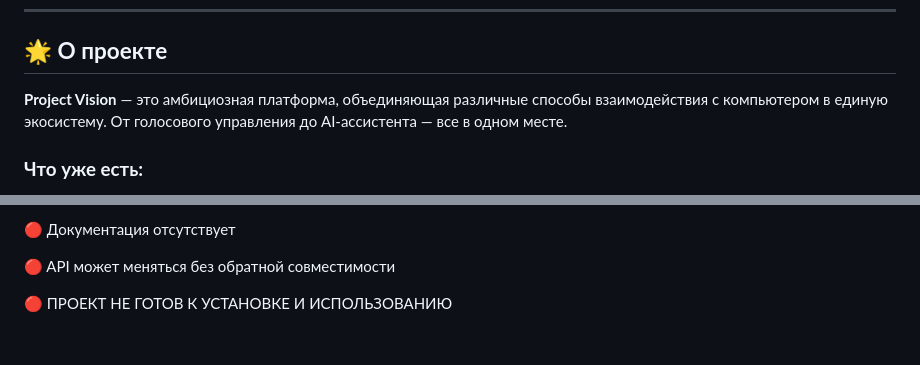
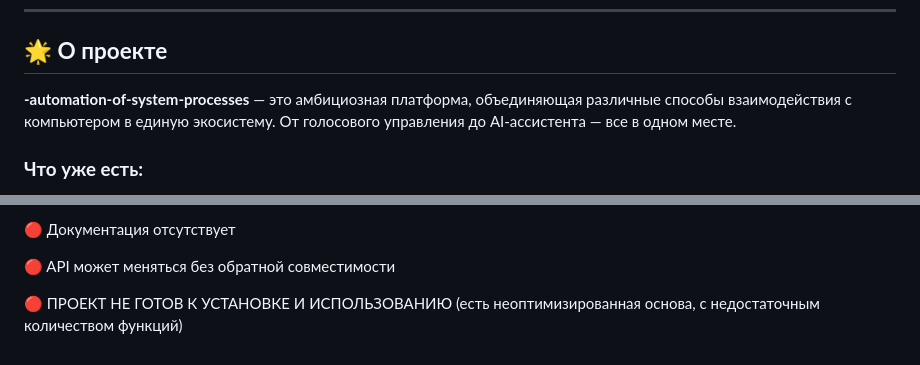
Before and after one commit to MIrrox27/-automation-of-system-processes, a Markdown page: README.md, 2 parts joined by grey strips. Drawn GitHub-style.

```diff
--- a/README.md
+++ b/README.md
@@ -10,7 +10,7 @@
 
 ## 🌟 **О проекте**
 
-**Project Vision** — это амбициозная платформа, объединяющая различные способы взаимодействия с компьютером в единую экосистему. От голосового управления до AI-ассистента — все в одном месте.
+**-automation-of-system-processes** — это амбициозная платформа, объединяющая различные способы взаимодействия с компьютером в единую экосистему. От голосового управления до AI-ассистента — все в одном месте.
 
 ### **Что уже есть:**
 - 🎤 **Голосовой помощник** (базовые команды)
@@ -94,4 +94,4 @@
 
 🔴 API может меняться без обратной совместимости
 
-🔴 ПРОЕКТ НЕ ГОТОВ К УСТАНОВКЕ И ИСПОЛЬЗОВАНИЮ
+🔴 ПРОЕКТ НЕ ГОТОВ К УСТАНОВКЕ И ИСПОЛЬЗОВАНИЮ (есть неоптимизированная основа, с недостаточным количеством функций)
```
